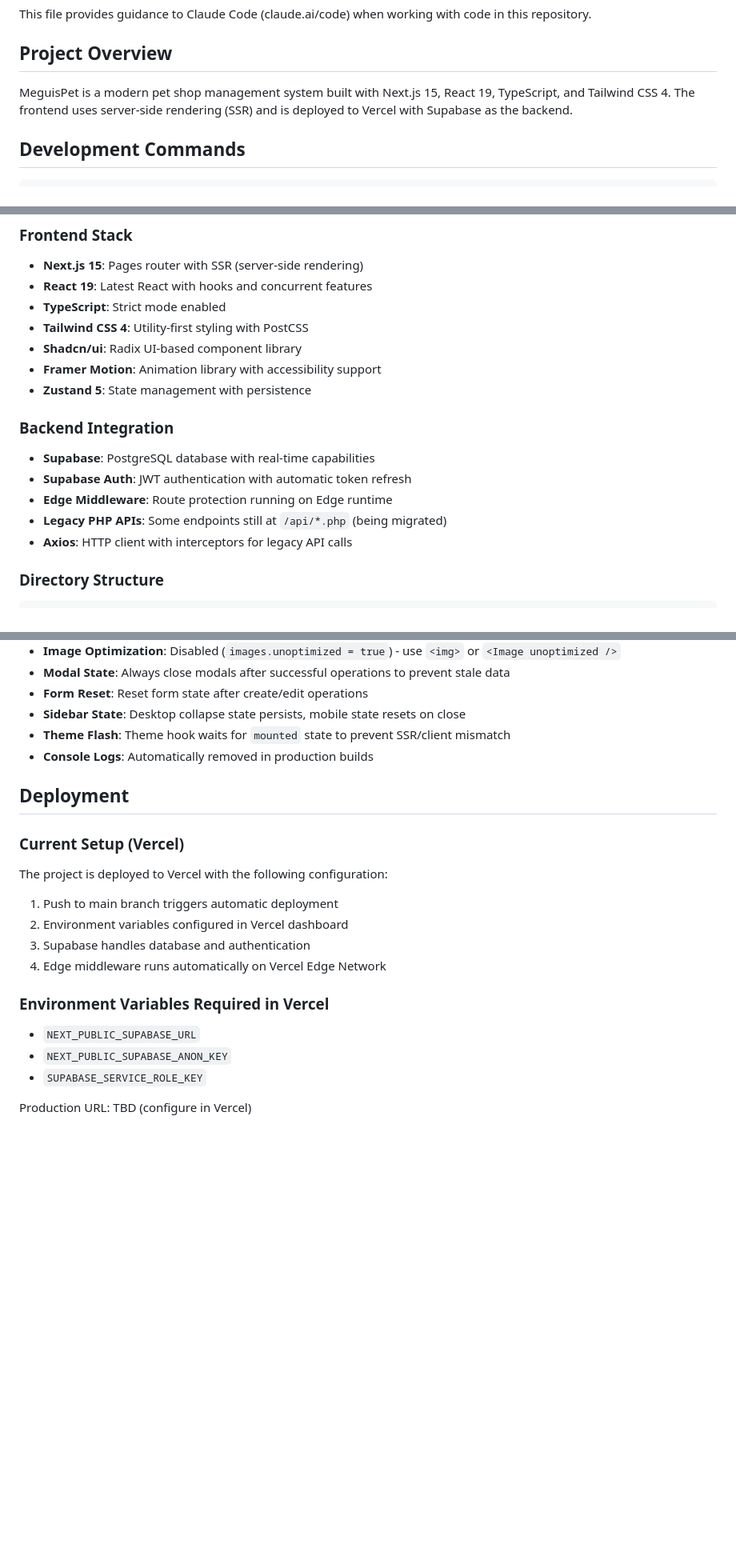
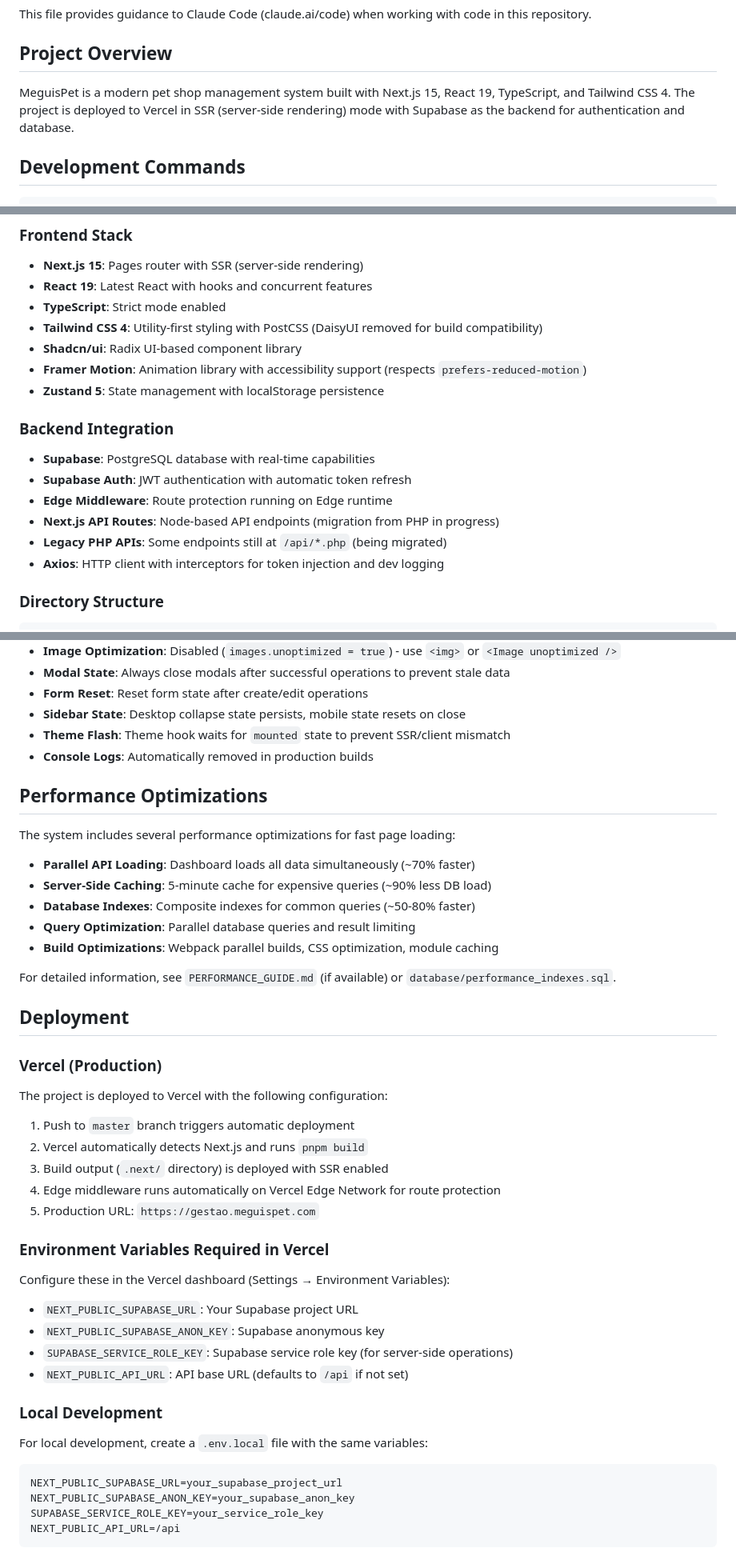
Before and after one commit to luisfboff1/meguispet, a Markdown page: CLAUDE.md, 3 parts joined by grey strips. Shown: that part at 80% size. Drawn GitHub-style; blank space fills up the shorter version.

````diff
--- a/CLAUDE.md
+++ b/CLAUDE.md
@@ -4,7 +4,7 @@ This file provides guidance to Claude Code (claude.ai/code) when working with co
 
 ## Project Overview
 
-MeguisPet is a modern pet shop management system built with Next.js 15, React 19, TypeScript, and Tailwind CSS 4. The frontend uses server-side rendering (SSR) and is deployed to Vercel with Supabase as the backend.
+MeguisPet is a modern pet shop management system built with Next.js 15, React 19, TypeScript, and Tailwind CSS 4. The project is deployed to Vercel in SSR (server-side rendering) mode with Supabase as the backend for authentication and database.
 
 ## Development Commands
 
@@ -34,17 +34,18 @@ pnpm clean:build      # Clean .next build artifacts only
 - **Next.js 15**: Pages router with SSR (server-side rendering)
 - **React 19**: Latest React with hooks and concurrent features
 - **TypeScript**: Strict mode enabled
-- **Tailwind CSS 4**: Utility-first styling with PostCSS
+- **Tailwind CSS 4**: Utility-first styling with PostCSS (DaisyUI removed for build compatibility)
 - **Shadcn/ui**: Radix UI-based component library
-- **Framer Motion**: Animation library with accessibility support
-- **Zustand 5**: State management with persistence
+- **Framer Motion**: Animation library with accessibility support (respects `prefers-reduced-motion`)
+- **Zustand 5**: State management with localStorage persistence
 
 ### Backend Integration
 - **Supabase**: PostgreSQL database with real-time capabilities
 - **Supabase Auth**: JWT authentication with automatic token refresh
 - **Edge Middleware**: Route protection running on Edge runtime
+- **Next.js API Routes**: Node-based API endpoints (migration from PHP in progress)
 - **Legacy PHP APIs**: Some endpoints still at `/api/*.php` (being migrated)
-- **Axios**: HTTP client with interceptors for legacy API calls
+- **Axios**: HTTP client with interceptors for token injection and dev logging
 
 ### Directory Structure
 
@@ -273,18 +275,39 @@ The `middleware.ts` file runs on Edge runtime, which has limitations:
 - **Theme Flash**: Theme hook waits for `mounted` state to prevent SSR/client mismatch
 - **Console Logs**: Automatically removed in production builds
 
+## Performance Optimizations
+
+The system includes several performance optimizations for fast page loading:
+- **Parallel API Loading**: Dashboard loads all data simultaneously (~70% faster)
+- **Server-Side Caching**: 5-minute cache for expensive queries (~90% less DB load)
+- **Database Indexes**: Composite indexes for common queries (~50-80% faster)
+- **Query Optimization**: Parallel database queries and result limiting
+- **Build Optimizations**: Webpack parallel builds, CSS optimization, module caching
+
+For detailed information, see `PERFORMANCE_GUIDE.md` (if available) or `database/performance_indexes.sql`.
+
 ## Deployment
 
-### Current Setup (Vercel)
+### Vercel (Production)
 The project is deployed to Vercel with the following configuration:
-1. Push to main branch triggers automatic deployment
-2. Environment variables configured in Vercel dashboard
-3. Supabase handles database and authentication
-4. Edge middleware runs automatically on Vercel Edge Network
+1. Push to `master` branch triggers automatic deployment
+2. Vercel automatically detects Next.js and runs `pnpm build`
+3. Build output (`.next/` directory) is deployed with SSR enabled
+4. Edge middleware runs automatically on Vercel Edge Network for route protection
+5. Production URL: `https://gestao.meguispet.com`
 
 ### Environment Variables Required in Vercel
-- `NEXT_PUBLIC_SUPABASE_URL`
-- `NEXT_PUBLIC_SUPABASE_ANON_KEY`
-- `SUPABASE_SERVICE_ROLE_KEY`
+Configure these in the Vercel dashboard (Settings → Environment Variables):
+- `NEXT_PUBLIC_SUPABASE_URL`: Your Supabase project URL
+- `NEXT_PUBLIC_SUPABASE_ANON_KEY`: Supabase anonymous key
+- `SUPABASE_SERVICE_ROLE_KEY`: Supabase service role key (for server-side operations)
+- `NEXT_PUBLIC_API_URL`: API base URL (defaults to `/api` if not set)
 
-Production URL: TBD (configure in Vercel)
+### Local Development
+For local development, create a `.env.local` file with the same variables:
+```bash
+NEXT_PUBLIC_SUPABASE_URL=your_supabase_project_url
+NEXT_PUBLIC_SUPABASE_ANON_KEY=your_supabase_anon_key
+SUPABASE_SERVICE_ROLE_KEY=your_service_role_key
+NEXT_PUBLIC_API_URL=/api
+```
````
Also changed, not shown: other parts of CLAUDE.md (+1 -0 lines), README.md (+30 -74 lines).
